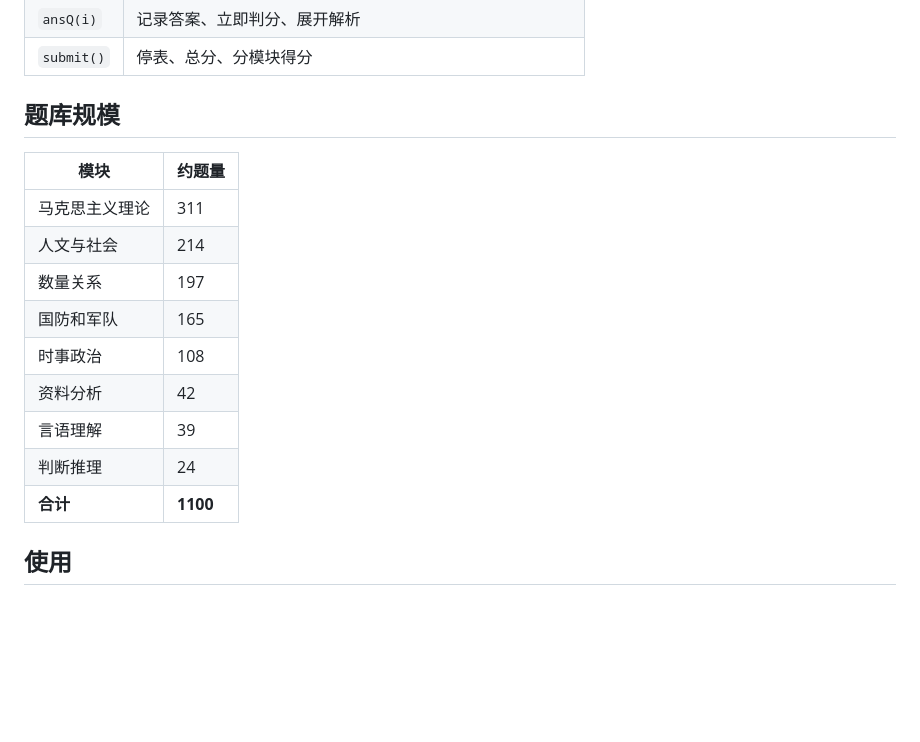
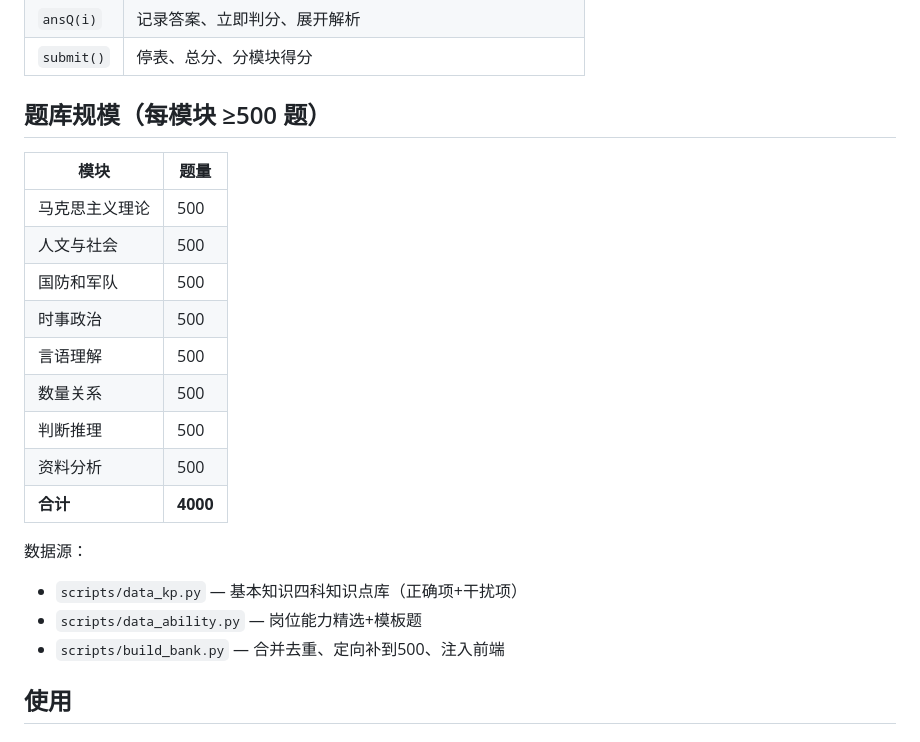
Before and after one commit to XML-SS/jun-dui-wen-zhi-bank, a Markdown page: README.md, the part around the change. GitHub-like rendering; blank space fills up the shorter version.

Commit message:
docs: update bank size 4000

```diff
--- a/README.md
+++ b/README.md
@@ -77,19 +77,24 @@ jun-dui-wen-zhi-bank/
 | `ansQ(i)` | 记录答案、立即判分、展开解析 |
 | `submit()` | 停表、总分、分模块得分 |
 
-## 题库规模
+## 题库规模（每模块 ≥500 题）
 
-| 模块 | 约题量 |
-|------|--------|
-| 马克思主义理论 | 311 |
-| 人文与社会 | 214 |
-| 数量关系 | 197 |
-| 国防和军队 | 165 |
-| 时事政治 | 108 |
-| 资料分析 | 42 |
-| 言语理解 | 39 |
-| 判断推理 | 24 |
-| **合计** | **1100** |
+| 模块 | 题量 |
+|------|------|
+| 马克思主义理论 | 500 |
+| 人文与社会 | 500 |
+| 国防和军队 | 500 |
+| 时事政治 | 500 |
+| 言语理解 | 500 |
+| 数量关系 | 500 |
+| 判断推理 | 500 |
+| 资料分析 | 500 |
+| **合计** | **4000** |
+
+数据源：
+- `scripts/data_kp.py` — 基本知识四科知识点库（正确项+干扰项）
+- `scripts/data_ability.py` — 岗位能力精选+模板题
+- `scripts/build_bank.py` — 合并去重、定向补到500、注入前端
 
 ## 使用
 
```
